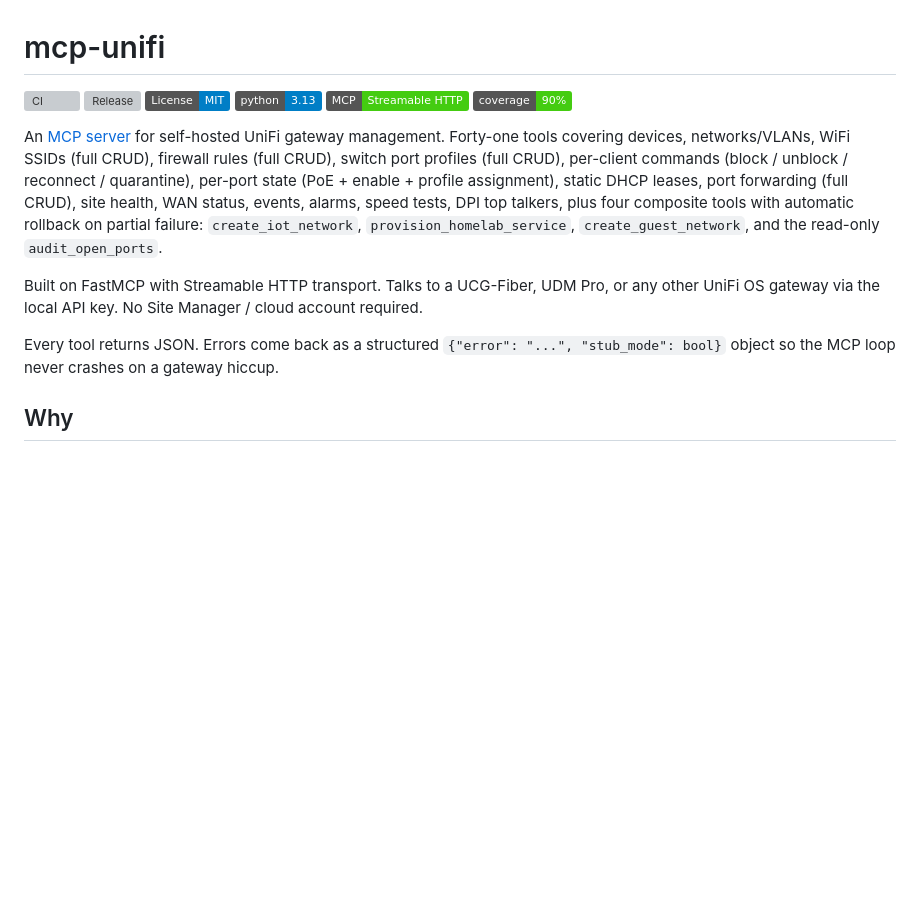
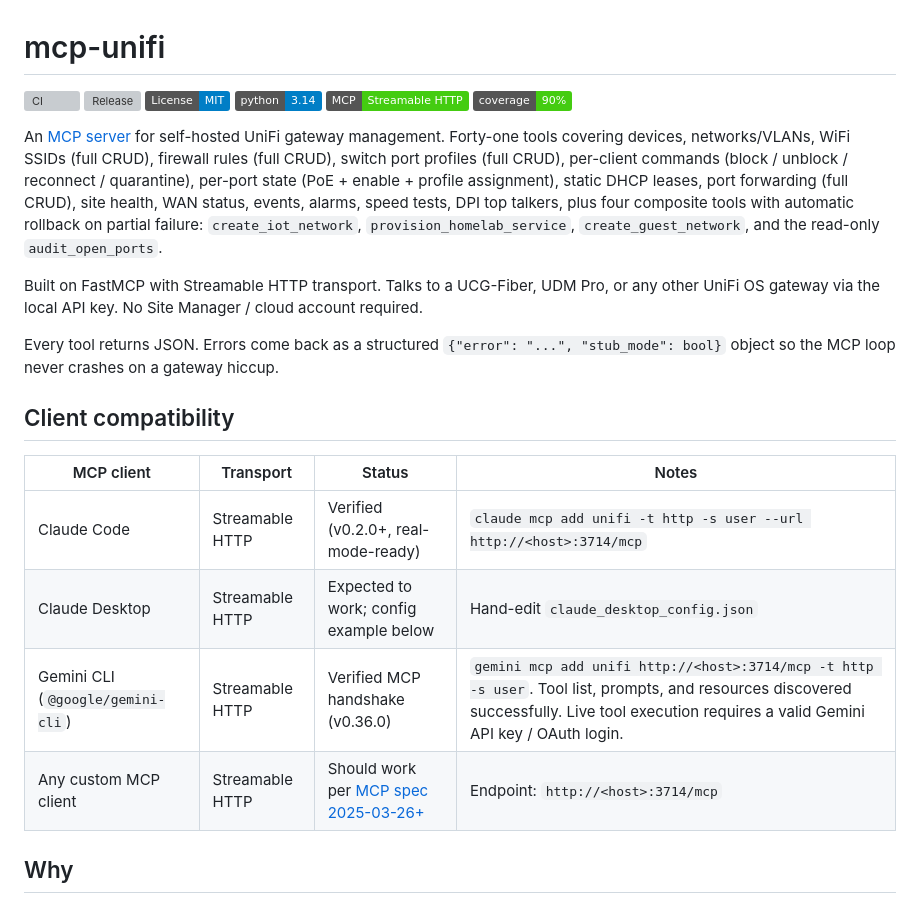
Before and after one commit to pete-builds/mcp-unifi, a Markdown page: README.md, the part around one of its changes. Drawn GitHub-style; badges without logos; blank space fills up the shorter version; grey boxes are pictures that could not be loaded.

```diff
--- a/README.md
+++ b/README.md
@@ -5,7 +5,7 @@
 [![CI](https://github.com/pete-builds/mcp-unifi/actions/workflows/ci.yml/badge.svg)](https://github.com/pete-builds/mcp-unifi/actions/workflows/ci.yml)
 [![Release](https://img.shields.io/github/v/release/pete-builds/mcp-unifi)](https://github.com/pete-builds/mcp-unifi/releases)
 [![License: MIT](https://img.shields.io/badge/License-MIT-blue.svg)](LICENSE)
-[![Python](https://img.shields.io/badge/python-3.13-blue.svg)](pyproject.toml)
+[![Python](https://img.shields.io/badge/python-3.14-blue.svg)](pyproject.toml)
 [![MCP](https://img.shields.io/badge/MCP-Streamable%20HTTP-brightgreen.svg)](https://modelcontextprotocol.io/)
 [![Coverage](https://img.shields.io/badge/coverage-90%25-brightgreen.svg)](#tests)
 
@@ -14,6 +14,15 @@ An [MCP server](https://modelcontextprotocol.io/) for self-hosted UniFi gateway
 Built on FastMCP with Streamable HTTP transport. Talks to a UCG-Fiber, UDM Pro, or any other UniFi OS gateway via the local API key. No Site Manager / cloud account required.
 
 Every tool returns JSON. Errors come back as a structured `{"error": "...", "stub_mode": bool}` object so the MCP loop never crashes on a gateway hiccup.
+
+## Client compatibility
+
+| MCP client | Transport | Status | Notes |
+|---|---|---|---|
+| Claude Code | Streamable HTTP | Verified (v0.2.0+, real-mode-ready) | `claude mcp add unifi -t http -s user --url http://<host>:3714/mcp` |
+| Claude Desktop | Streamable HTTP | Expected to work; config example below | Hand-edit `claude_desktop_config.json` |
+| Gemini CLI (`@google/gemini-cli`) | Streamable HTTP | Verified MCP handshake (v0.36.0) | `gemini mcp add unifi http://<host>:3714/mcp -t http -s user`. Tool list, prompts, and resources discovered successfully. Live tool execution requires a valid Gemini API key / OAuth login. |
+| Any custom MCP client | Streamable HTTP | Should work per [MCP spec 2025-03-26+](https://modelcontextprotocol.io/specification) | Endpoint: `http://<host>:3714/mcp` |
 
 ## Why
 
```
Also changed, not shown: other parts of README.md (+34 -0 lines).
